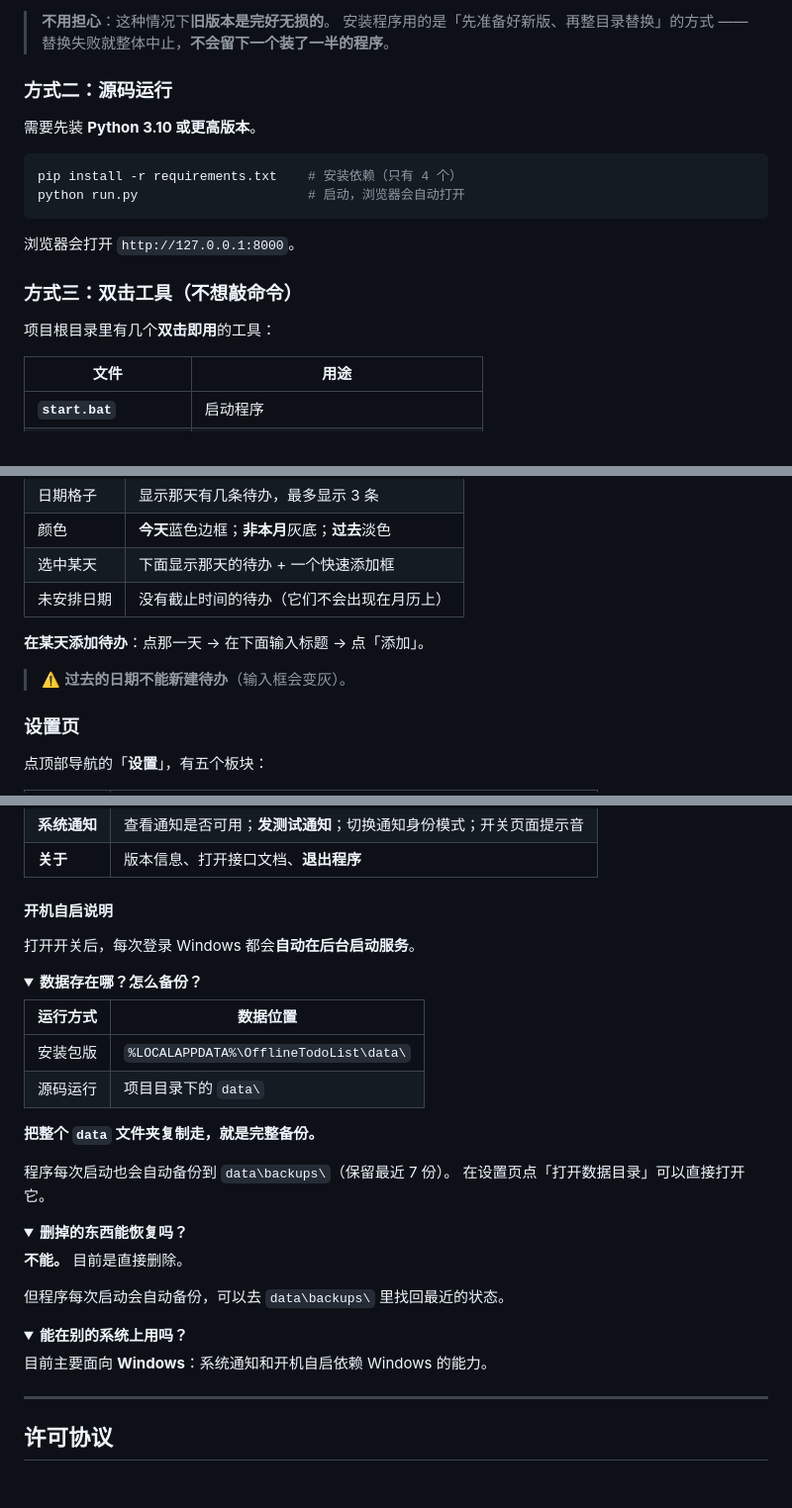
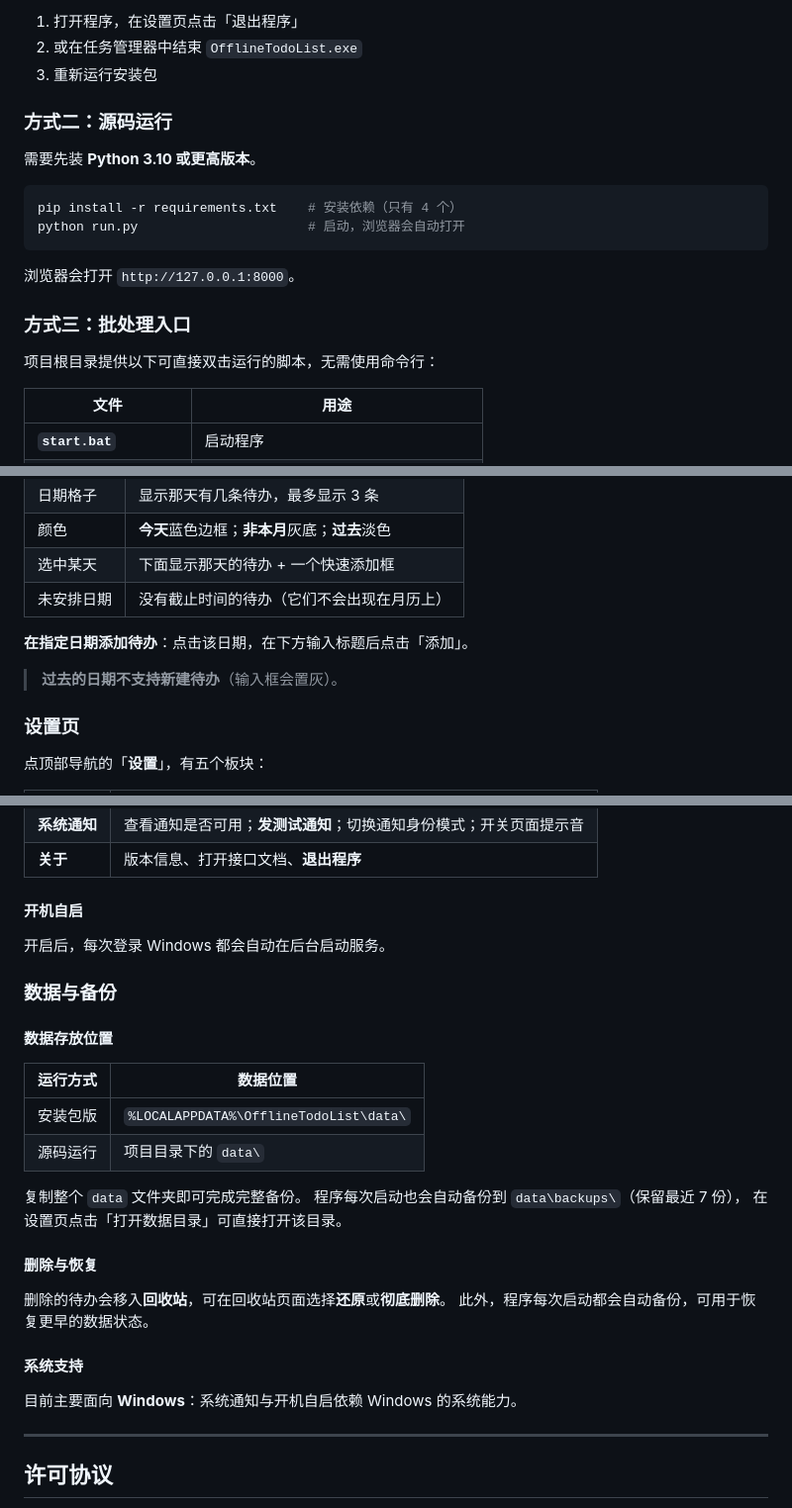
Before and after one commit to Misaki-asahi/to_do_list, a Markdown page: README.md, 3 parts joined by grey strips. Shown at 99% size. GitHub-like rendering; folded sections open; blank space fills up the shorter version.

```diff
--- a/README.md
+++ b/README.md
@@ -92,7 +95,7 @@
 
-> **不用担心**：这种情况下**旧版本是完好无损的**。
-> 安装程序用的是「先准备好新版、再整目录替换」的方式 ——
-> 替换失败就整体中止，**不会留下一个装了一半的程序**。
+1. 打开程序，在设置页点击「退出程序」
+2. 或在任务管理器中结束 `OfflineTodoList.exe`
+3. 重新运行安装包
 
 ### 方式二：源码运行
 
@@ -105,9 +108,9 @@ python run.py                      # 启动，浏览器会自动打开
 
 浏览器会打开 `http://127.0.0.1:8000`。
 
-### 方式三：双击工具（不想敲命令）
+### 方式三：批处理入口
 
-项目根目录里有几个**双击即用**的工具：
+项目根目录提供以下可直接双击运行的脚本，无需使用命令行：
 
 | 文件 | 用途 |
 | --- | --- |
@@ -212,9 +209,9 @@ python run.py                      # 启动，浏览器会自动打开
 | 选中某天 | 下面显示那天的待办 + 一个快速添加框 |
 | 未安排日期 | 没有截止时间的待办（它们不会出现在月历上）|
 
-**在某天添加待办**：点那一天 → 在下面输入标题 → 点「添加」。
+**在指定日期添加待办**：点击该日期，在下方输入标题后点击「添加」。
 
-> ⚠️ **过去的日期不能新建待办**（输入框会变灰）。
+> **过去的日期不支持新建待办**（输入框会置灰）。
 
 ### 设置页
 
@@ -228,42 +225,31 @@ python run.py                      # 启动，浏览器会自动打开
 | **系统通知** | 查看通知是否可用；**发测试通知**；切换通知身份模式；开关页面提示音 |
 | **关于** | 版本信息、打开接口文档、**退出程序** |
 
-#### 开机自启说明
+#### 开机自启
 
-打开开关后，每次登录 Windows 都会**自动在后台启动服务**。
+开启后，每次登录 Windows 都会自动在后台启动服务。
 
-</details>
+### 数据与备份
 
-<details>
-<summary><b>数据存在哪？怎么备份？</b></summary>
+#### 数据存放位置
 
 | 运行方式 | 数据位置 |
 | --- | --- |
 | 安装包版 | `%LOCALAPPDATA%\OfflineTodoList\data\` |
 | 源码运行 | 项目目录下的 `data\` |
 
-**把整个 `data` 文件夹复制走，就是完整备份。**
+复制整个 `data` 文件夹即可完成完整备份。
+程序每次启动也会自动备份到 `data\backups\`（保留最近 7 份），
+在设置页点击「打开数据目录」可直接打开该目录。
 
-程序每次启动也会自动备份到 `data\backups\`（保留最近 7 份）。
-在设置页点「打开数据目录」可以直接打开它。
+#### 删除与恢复
 
-</details>
+删除的待办会移入**回收站**，可在回收站页面选择**还原**或**彻底删除**。
+此外，程序每次启动都会自动备份，可用于恢复更早的数据状态。
 
-<details>
-<summary><b>删掉的东西能恢复吗？</b></summary>
+#### 系统支持
 
-**不能。** 目前是直接删除。
-
-但程序每次启动会自动备份，可以去 `data\backups\` 里找回最近的状态。
-
-</details>
-
-<details>
-<summary><b>能在别的系统上用吗？</b></summary>
-
-目前主要面向 **Windows**：系统通知和开机自启依赖 Windows 的能力。
-
-</details>
+目前主要面向 **Windows**：系统通知与开机自启依赖 Windows 的系统能力。
 
 ---
 
```
Also changed, not shown: other parts of README.md (+65 -68 lines).
